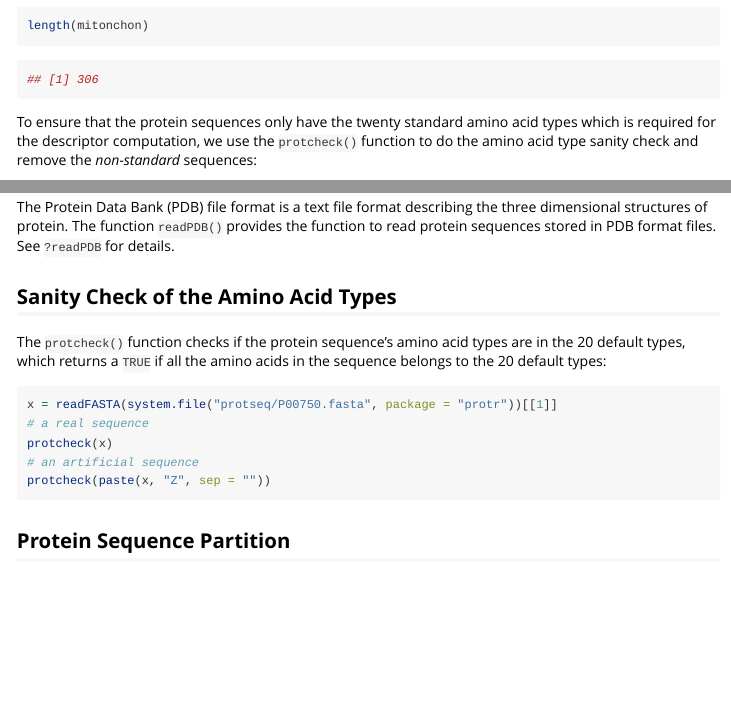
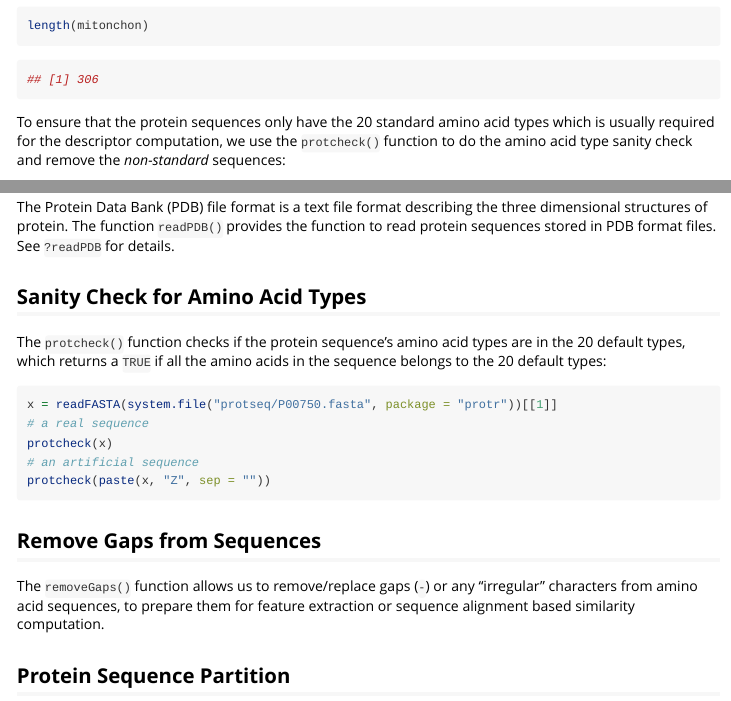
Before and after one commit to nanxstats/protr, an R Markdown document (vignettes/protr.Rmd): the page in a window 1100 px wide, from 1520 px down, and a second part further down, joined at a grey line. Rendered offline with R 4.5, knitr and Pandoc, with nearby package versions; the code chunks are not run, so their results and figures are left out.

Commit message:
add removeGaps to vignette

````diff
--- a/vignettes/protr.Rmd
+++ b/vignettes/protr.Rmd
@@ -106,8 +106,8 @@ length(mitonchon)
 ## [1] 306
 ```
 
-To ensure that the protein sequences only have the twenty standard amino acid
-types which is required for the descriptor computation, we use the
+To ensure that the protein sequences only have the 20 standard amino acid
+types which is usually required for the descriptor computation, we use the
 `protcheck()` function to do the amino acid type sanity check and
 remove the _non-standard_ sequences:
 
@@ -1222,7 +1222,7 @@ The function `readPDB()` provides the function to read
 protein sequences stored in PDB format files.
 See `?readPDB` for details.
 
-## Sanity Check of the Amino Acid Types
+## Sanity Check for Amino Acid Types
 
 The `protcheck()` function checks if the protein sequence's amino acid
 types are in the 20 default types, which returns a `TRUE` if all the
@@ -1235,6 +1235,12 @@ protcheck(x)
 # an artificial sequence
 protcheck(paste(x, "Z", sep = ""))
 ```
+
+## Remove Gaps from Sequences
+
+The `removeGaps()` function allows us to remove/replace gaps (`-`) or any
+"irregular" characters from amino acid sequences, to prepare them for
+feature extraction or sequence alignment based similarity computation.
 
 ## Protein Sequence Partition
 
````
